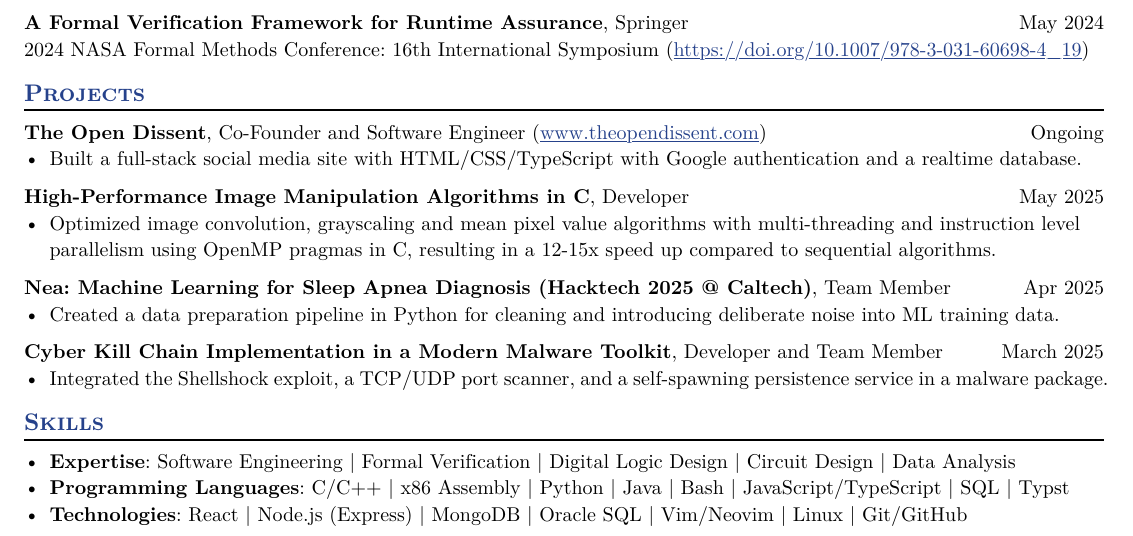
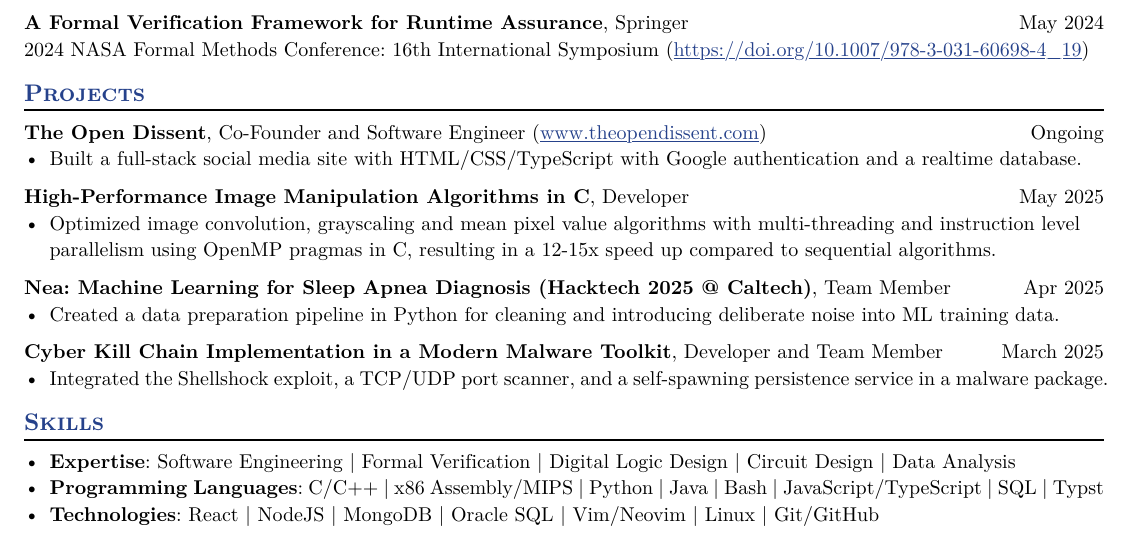
Before and after one commit to n-crespo/resume, a Typst document (Nicolas Crespo Resume.typ): part of the page, cut so that both start at the same text. The pictures show the PDF file Nicolas Crespo Resume.pdf that the author committed with the source.

Commit message:
some updates

```diff
--- a/Nicolas Crespo Resume.typ
+++ b/Nicolas Crespo Resume.typ
@@ -222,5 +222,5 @@ Aspiring computer engineer interested in building innovative, impactful solution
 // - *Expertise*: Software Development | Formal Verification | Automated Theorem Proving | Data Analysis
 - *Expertise*: Software Engineering | Formal Verification | Digital Logic Design | Circuit Design | Data Analysis
 // - *Programming Languages*: C/C++ | ReactJS/NodeJS/JavaScript | SQL | Java | HTML/CSS | Python | R | Bash | Lua
-- *Programming Languages*: C/C++ | x86 Assembly | Python | Java | Bash | JavaScript/TypeScript | SQL | Typst
-- *Technologies*: React | Node.js (Express) | MongoDB | Oracle SQL | Vim/Neovim | Linux | Git/GitHub
+- *Programming Languages*: C/C++ | x86 Assembly/MIPS | Python | Java | Bash | JavaScript/TypeScript | SQL | Typst
+- *Technologies*: React | NodeJS | MongoDB | Oracle SQL | Vim/Neovim | Linux | Git/GitHub
```
Also changed, not shown: Nicolas Crespo Resume.pdf.
